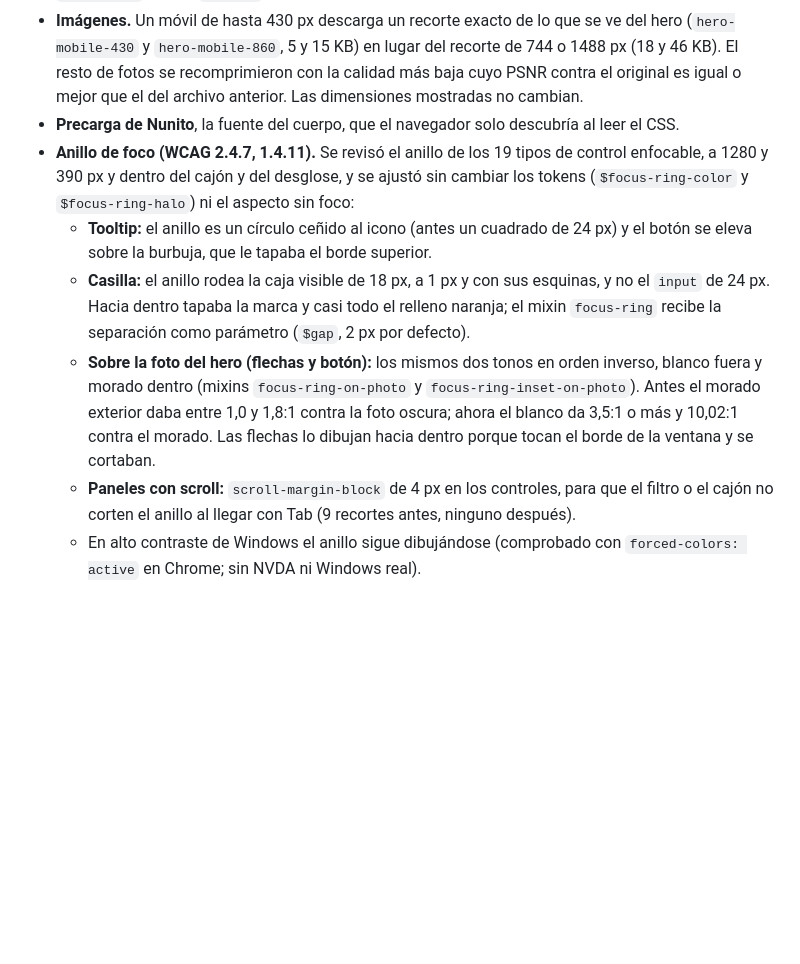
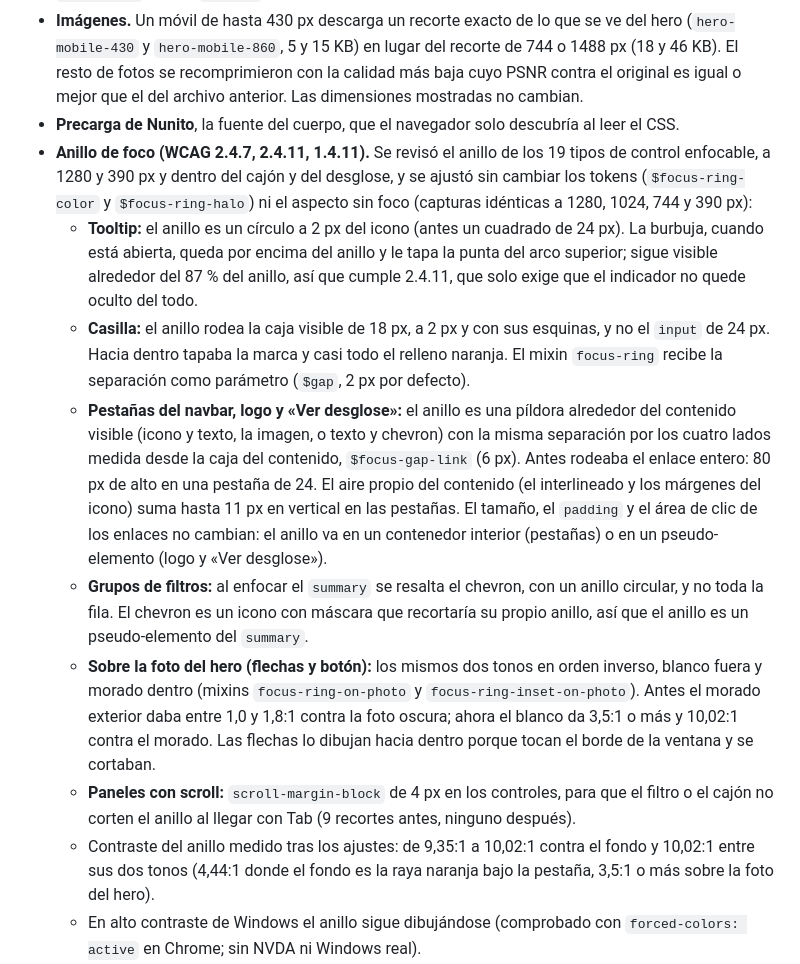
Before and after one commit to wavesforweirdos/decskill-avoris-home, a Markdown page: README.md, the part around the change. GitHub-like rendering; blank space fills up the shorter version.

Commit message:
docs: update the focus ring notes in the audit
README: the tooltip ring is partly covered by its bubble and still meets 2.4.11, the nav tabs,
the logo and "Ver desglose" get a pill ring with a shared gap, the checkbox gap is 2px, and the
filter group highlights its chevron. Contrast after the adjustments is listed.

```diff
--- a/README.md
+++ b/README.md
@@ -176,11 +176,14 @@ axe-core: antes, 0 violaciones en los 15 estados. Después, una sola regla (`col
 - **`robots.txt`** real en `public/`.
 - **Imágenes.** Un móvil de hasta 430 px descarga un recorte exacto de lo que se ve del hero (`hero-mobile-430` y `hero-mobile-860`, 5 y 15 KB) en lugar del recorte de 744 o 1488 px (18 y 46 KB). El resto de fotos se recomprimieron con la calidad más baja cuyo PSNR contra el original es igual o mejor que el del archivo anterior. Las dimensiones mostradas no cambian.
 - **Precarga de Nunito**, la fuente del cuerpo, que el navegador solo descubría al leer el CSS.
-- **Anillo de foco (WCAG 2.4.7, 1.4.11).** Se revisó el anillo de los 19 tipos de control enfocable, a 1280 y 390 px y dentro del cajón y del desglose, y se ajustó sin cambiar los tokens (`$focus-ring-color` y `$focus-ring-halo`) ni el aspecto sin foco:
-  - **Tooltip:** el anillo es un círculo ceñido al icono (antes un cuadrado de 24 px) y el botón se eleva sobre la burbuja, que le tapaba el borde superior.
-  - **Casilla:** el anillo rodea la caja visible de 18 px, a 1 px y con sus esquinas, y no el `input` de 24 px. Hacia dentro tapaba la marca y casi todo el relleno naranja; el mixin `focus-ring` recibe la separación como parámetro (`$gap`, 2 px por defecto).
+- **Anillo de foco (WCAG 2.4.7, 2.4.11, 1.4.11).** Se revisó el anillo de los 19 tipos de control enfocable, a 1280 y 390 px y dentro del cajón y del desglose, y se ajustó sin cambiar los tokens (`$focus-ring-color` y `$focus-ring-halo`) ni el aspecto sin foco (capturas idénticas a 1280, 1024, 744 y 390 px):
+  - **Tooltip:** el anillo es un círculo a 2 px del icono (antes un cuadrado de 24 px). La burbuja, cuando está abierta, queda por encima del anillo y le tapa la punta del arco superior; sigue visible alrededor del 87 % del anillo, así que cumple 2.4.11, que solo exige que el indicador no quede oculto del todo.
+  - **Casilla:** el anillo rodea la caja visible de 18 px, a 2 px y con sus esquinas, y no el `input` de 24 px. Hacia dentro tapaba la marca y casi todo el relleno naranja. El mixin `focus-ring` recibe la separación como parámetro (`$gap`, 2 px por defecto).
+  - **Pestañas del navbar, logo y «Ver desglose»:** el anillo es una píldora alrededor del contenido visible (icono y texto, la imagen, o texto y chevron) con la misma separación por los cuatro lados medida desde la caja del contenido, `$focus-gap-link` (6 px). Antes rodeaba el enlace entero: 80 px de alto en una pestaña de 24. El aire propio del contenido (el interlineado y los márgenes del icono) suma hasta 11 px en vertical en las pestañas. El tamaño, el `padding` y el área de clic de los enlaces no cambian: el anillo va en un contenedor interior (pestañas) o en un pseudo-elemento (logo y «Ver desglose»).
+  - **Grupos de filtros:** al enfocar el `summary` se resalta el chevron, con un anillo circular, y no toda la fila. El chevron es un icono con máscara que recortaría su propio anillo, así que el anillo es un pseudo-elemento del `summary`.
   - **Sobre la foto del hero (flechas y botón):** los mismos dos tonos en orden inverso, blanco fuera y morado dentro (mixins `focus-ring-on-photo` y `focus-ring-inset-on-photo`). Antes el morado exterior daba entre 1,0 y 1,8:1 contra la foto oscura; ahora el blanco da 3,5:1 o más y 10,02:1 contra el morado. Las flechas lo dibujan hacia dentro porque tocan el borde de la ventana y se cortaban.
   - **Paneles con scroll:** `scroll-margin-block` de 4 px en los controles, para que el filtro o el cajón no corten el anillo al llegar con Tab (9 recortes antes, ninguno después).
+  - Contraste del anillo medido tras los ajustes: de 9,35:1 a 10,02:1 contra el fondo y 10,02:1 entre sus dos tonos (4,44:1 donde el fondo es la raya naranja bajo la pestaña, 3,5:1 o más sobre la foto del hero).
   - En alto contraste de Windows el anillo sigue dibujándose (comprobado con `forced-colors: active` en Chrome; sin NVDA ni Windows real).
 - **Valores del Figma restaurados:** nombre y chevron del grupo abierto, color del icono en hover, subtítulo y título de sección, color del placeholder, velo del hero (se quita), ancho de las cards en móvil (360 px), color del borde del pie y solape del popover (9 px).
 
```
